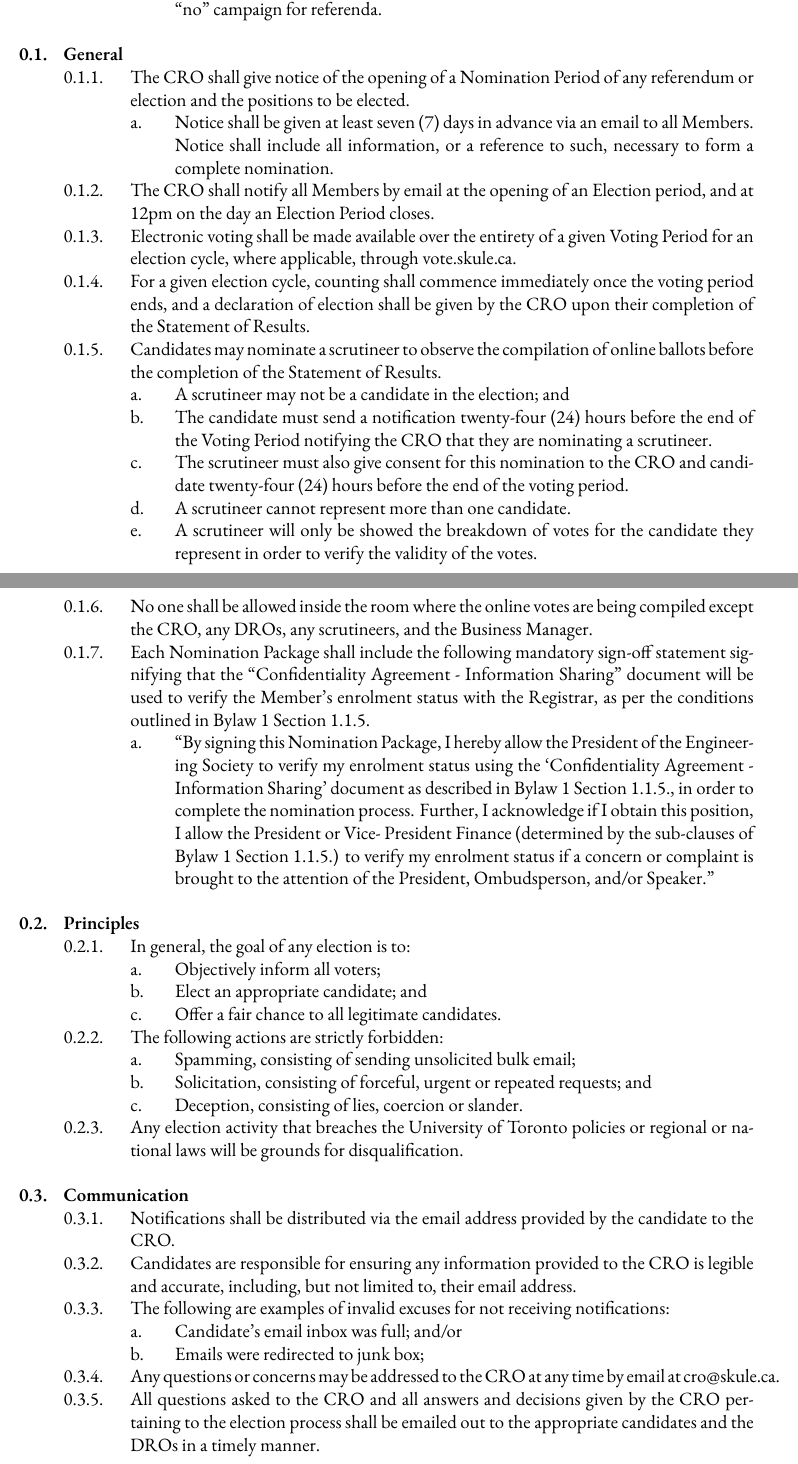
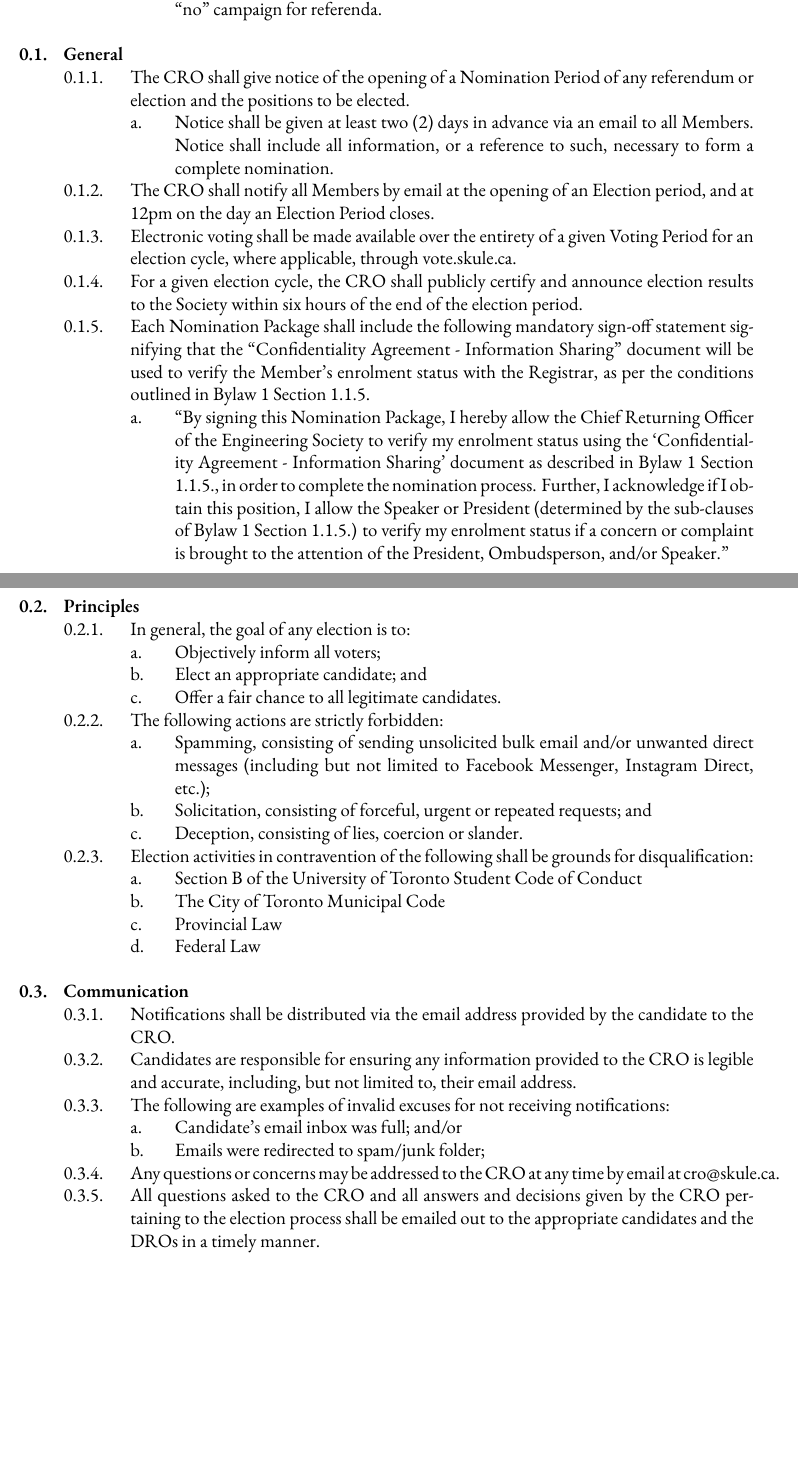
Before and after one commit to skule/bylaws, a LaTeX document (Bylaw 3.tex): two parts of pages 3 and 4 of 27, joined at a grey line, cut so that both start at the same text, the shorter picture padded with empty space. Compiled offline with XeLaTeX; a missing font is replaced by an installed copy or a similar font.

Commit message:
September 2022 BOD Changes
Election Bylaws

```diff
--- a/Bylaw 3.tex
+++ b/Bylaw 3.tex
@@ -98,35 +98,33 @@ LAST REVISED: \today
 		&&&& ``Designate'' shall refer to a member who is registered with the either the ``yes'' or ``no'' campaign for referenda.
 && General
 	&&& The CRO shall give notice of the opening of a Nomination Period of any referendum or election and the positions to be elected.
-		&&&& Notice shall be given at least seven (7) days in advance via an email to all Members. Notice shall include all information, or a reference to such, necessary to form a complete nomination.
+		&&&& Notice shall be given at least two (2) days in advance via an email to all Members. Notice shall include all information, or a reference to such, necessary to form a complete nomination.
 	&&& The CRO shall notify all Members by email at the opening of an Election period, and at 12pm on the day an Election Period closes.
 	&&& Electronic voting shall be made available over the entirety of a given Voting Period for an election cycle, where applicable, through vote.skule.ca.
-	&&& For a given election cycle, counting shall commence immediately once the voting period ends, and a declaration of election shall be given by the CRO upon their completion of the Statement of Results.
-	&&& Candidates may nominate a scrutineer to observe the compilation of online ballots before the completion of the Statement of Results.
-		&&&& A scrutineer may not be a candidate in the election; and
-		&&&& The candidate must send a notification twenty-four (24) hours before the end of the Voting Period notifying the CRO that they are nominating a scrutineer.
-		&&&& The scrutineer must also give consent for this nomination to the CRO and candidate twenty-four (24) hours before the end of the voting period.
-		&&&& A scrutineer cannot represent more than one candidate.
-		&&&& A scrutineer will only be showed the breakdown of votes for the candidate they represent in order to verify the validity of the votes.
-	&&& No one shall be allowed inside the room where the online votes are being compiled except the CRO, any DROs, any scrutineers, and the Business Manager.
+	&&& For a given election cycle, the CRO shall publicly certify and announce election results to the
+Society within six hours of the end of the election period.
 	&&& Each Nomination Package shall include the following mandatory sign-off statement signifying that the ``Confidentiality Agreement - Information Sharing'' document will be used to verify the Member's enrolment status with the Registrar, as per the conditions outlined in Bylaw 1 Section 1.1.5.
-		&&&& ``By signing this Nomination Package, I hereby allow the President of the Engineering Society to verify my enrolment status using the `Confidentiality Agreement - Information Sharing' document as described in Bylaw 1 Section 1.1.5., in order to complete the nomination process. Further, I acknowledge if I obtain this position, I allow the President or Vice- President Finance (determined by the sub-clauses of Bylaw 1 Section 1.1.5.) to verify my enrolment status if a concern or complaint is brought to the attention of the President, Ombudsperson, and/or Speaker.''
+		&&&& ``By signing this Nomination Package, I hereby allow the Chief Returning Officer of the Engineering Society to verify my enrolment status using the `Confidentiality Agreement - Information Sharing' document as described in Bylaw 1 Section 1.1.5., in order to complete the nomination process. Further, I acknowledge if I obtain this position, I allow the Speaker or President (determined by the sub-clauses of Bylaw 1 Section 1.1.5.) to verify my enrolment status if a concern or complaint is brought to the attention of the President, Ombudsperson, and/or Speaker.''
 && Principles
 	&&& In general, the goal of any election is to:
 		&&&& Objectively inform all voters;
 		&&&& Elect an appropriate candidate; and
 		&&&& Offer a fair chance to all legitimate candidates.
 	&&& The following actions are strictly forbidden:
-		&&&& Spamming, consisting of sending unsolicited bulk email;
+		&&&& Spamming, consisting of sending unsolicited bulk email and/or unwanted direct messages (including but not limited to Facebook Messenger, Instagram Direct, etc.);
 		&&&& Solicitation, consisting of forceful, urgent or repeated requests; and
 		&&&& Deception, consisting of lies, coercion or slander.
-	&&& Any election activity that breaches the University of Toronto policies or regional or national laws will be grounds for disqualification.
+	&&& Election activities in contravention of the following shall be grounds for disqualification:
+		&&&& Section B of the University of Toronto Student Code of Conduct
+		&&&& The City of Toronto Municipal Code
+		&&&& Provincial Law
+		&&&& Federal Law
 && Communication
 	&&& Notifications shall be distributed via the email address provided by the candidate to the CRO.
 	&&& Candidates are responsible for ensuring any information provided to the CRO is legible and accurate, including, but not limited to, their email address.
 	&&& The following are examples of invalid excuses for not receiving notifications:
 		&&&& Candidate's email inbox was full; and/or
-		&&&& Emails were redirected to junk box;
+		&&&& Emails were redirected to spam/junk folder;
 	&&& Any questions or concerns may be addressed to the CRO at any time by email at cro@skule.ca.
 	&&& All questions asked to the CRO and all answers and decisions given by the CRO pertaining to the election process shall be emailed out to the appropriate candidates and the DROs in a timely manner.
 \end{easylist}
```
Also changed, not shown: Bylaw 3.pdf, Bylaw 3.tex (18 more changed lines).
